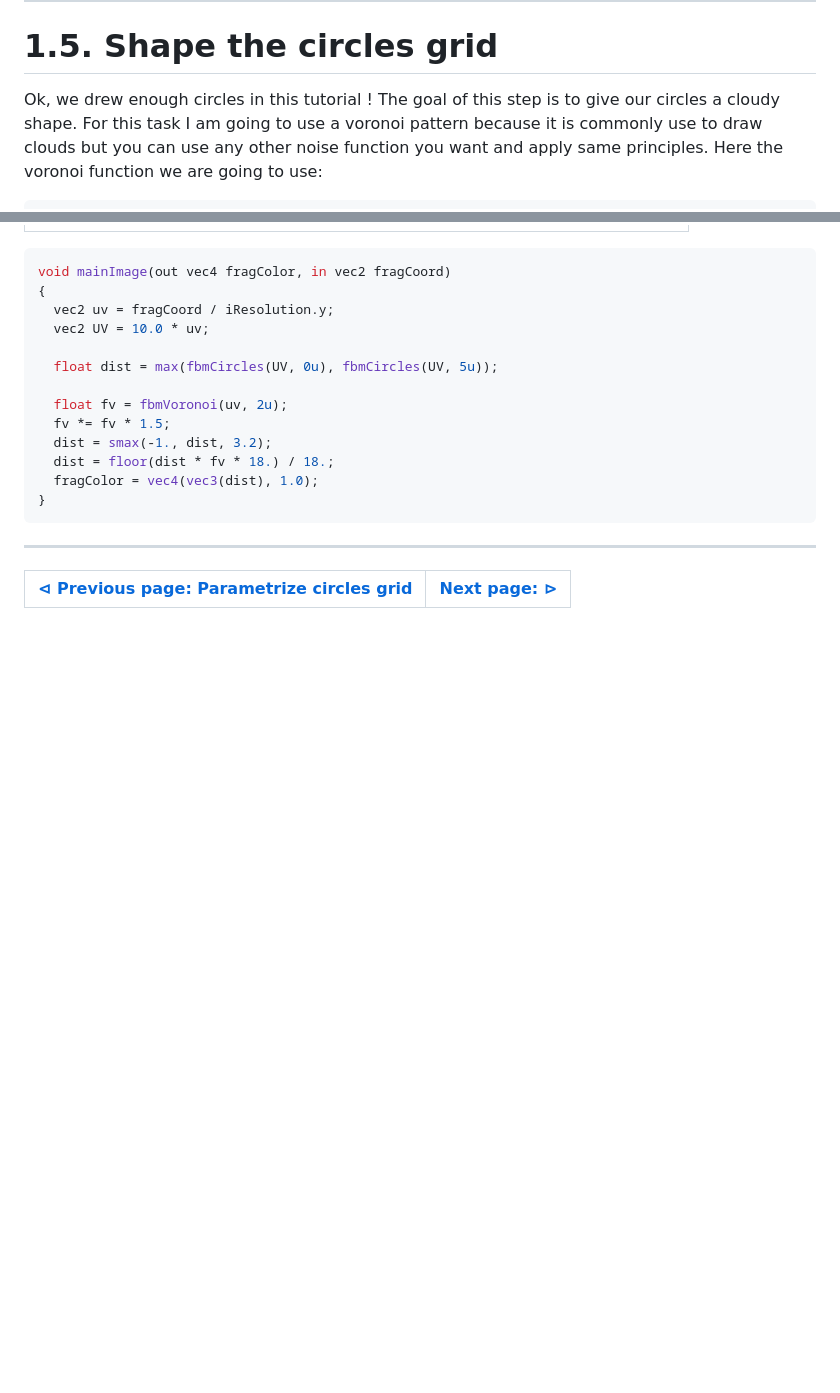
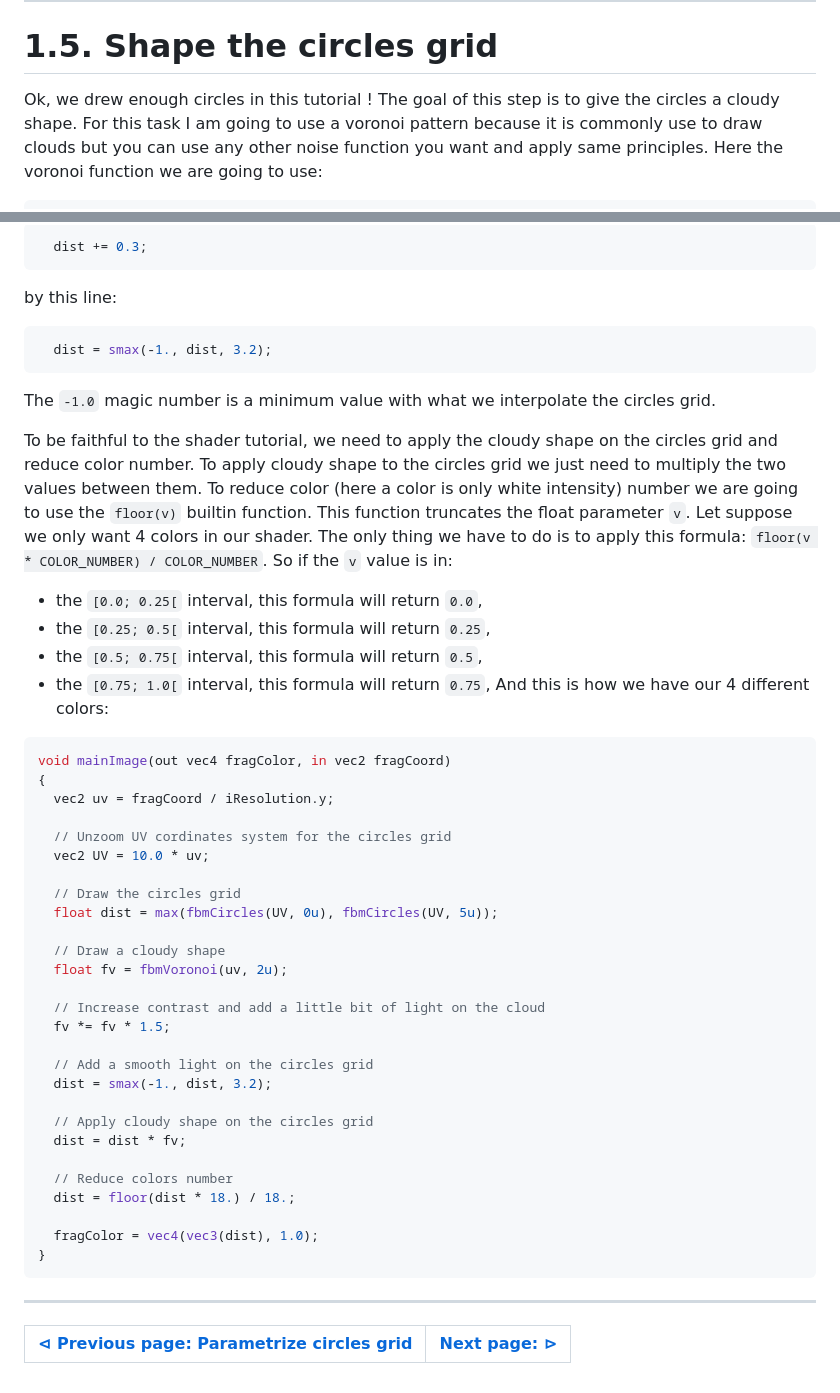
Before and after one commit to tiawl/spaceporn, a Markdown page: doc/starfield/1_5_shape_circles_grid.md, 2 parts joined by grey strips. Rendered like a GitHub page; blank space fills up the shorter version.

````diff
--- a/doc/starfield/1_5_shape_circles_grid.md
+++ b/doc/starfield/1_5_shape_circles_grid.md
@@ -6,7 +6,7 @@
 # 1.5. Shape the circles grid
 
 Ok, we drew enough circles in this tutorial ! The goal of this step is to give
-our circles a cloudy shape. For this task I am going to use a voronoi pattern
+the circles a cloudy shape. For this task I am going to use a voronoi pattern
 because it is commonly use to draw clouds but you can use any other noise
 function you want and apply same principles. Here the voronoi function we are
 going to use:
@@ -95,16 +114,56 @@ And this is what our clouds looks:
+```glsl
+  dist += 0.3;
+```
+
+by this line:
+
+```glsl
+  dist = smax(-1., dist, 3.2);
+```
+
+The `-1.0` magic number is a minimum value with what we interpolate the
+circles grid.
+
+To be faithful to the shader tutorial, we need to apply the cloudy shape on
+the circles grid and reduce color number. To apply cloudy shape to the circles
+grid we just need to multiply the two values between them. To reduce color
+(here a color is only white intensity) number we are going to use the
+`floor(v)` builtin function. This function truncates the float parameter `v`.
+Let suppose we only want 4 colors in our shader. The only thing we have to do
+is to apply this formula: `floor(v * COLOR_NUMBER) / COLOR_NUMBER`. So if the
+`v` value is in:
+- the `[0.0; 0.25[` interval, this formula will return `0.0`,
+- the `[0.25; 0.5[` interval, this formula will return `0.25`,
+- the `[0.5; 0.75[` interval, this formula will return `0.5`,
+- the `[0.75; 1.0[` interval, this formula will return `0.75`,
+And this is how we have our 4 different colors:
 
 ```glsl
 void mainImage(out vec4 fragColor, in vec2 fragCoord)
 {
   vec2 uv = fragCoord / iResolution.y;
+
+  // Unzoom UV cordinates system for the circles grid
   vec2 UV = 10.0 * uv;
 
+  // Draw the circles grid
   float dist = max(fbmCircles(UV, 0u), fbmCircles(UV, 5u));
 
+  // Draw a cloudy shape
   float fv = fbmVoronoi(uv, 2u);
+
+  // Increase contrast and add a little bit of light on the cloud
   fv *= fv * 1.5;
+
+  // Add a smooth light on the circles grid
   dist = smax(-1., dist, 3.2);
-  dist = floor(dist * fv * 18.) / 18.;
+
+  // Apply cloudy shape on the circles grid
+  dist = dist * fv;
+
+  // Reduce colors number
+  dist = floor(dist * 18.) / 18.;
+
   fragColor = vec4(vec3(dist), 1.0);
 }
 ```
````
Also changed, not shown: other parts of doc/starfield/1_5_shape_circles_grid.md (+28 -9 lines), doc/starfield/1_4_param_circles_grid.md (+2 -1 lines), doc/starfield/media/Capture d’écran du 2022-05-02 22-07-50.png (added), doc/starfield/media/voronoi_contrast.png.
